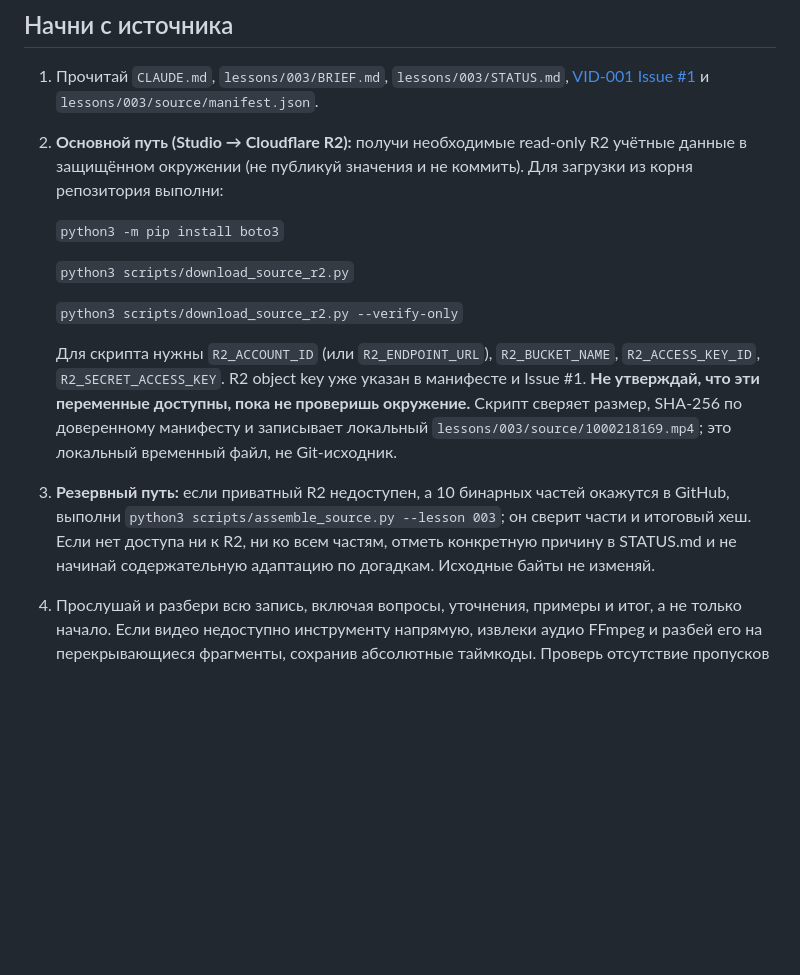
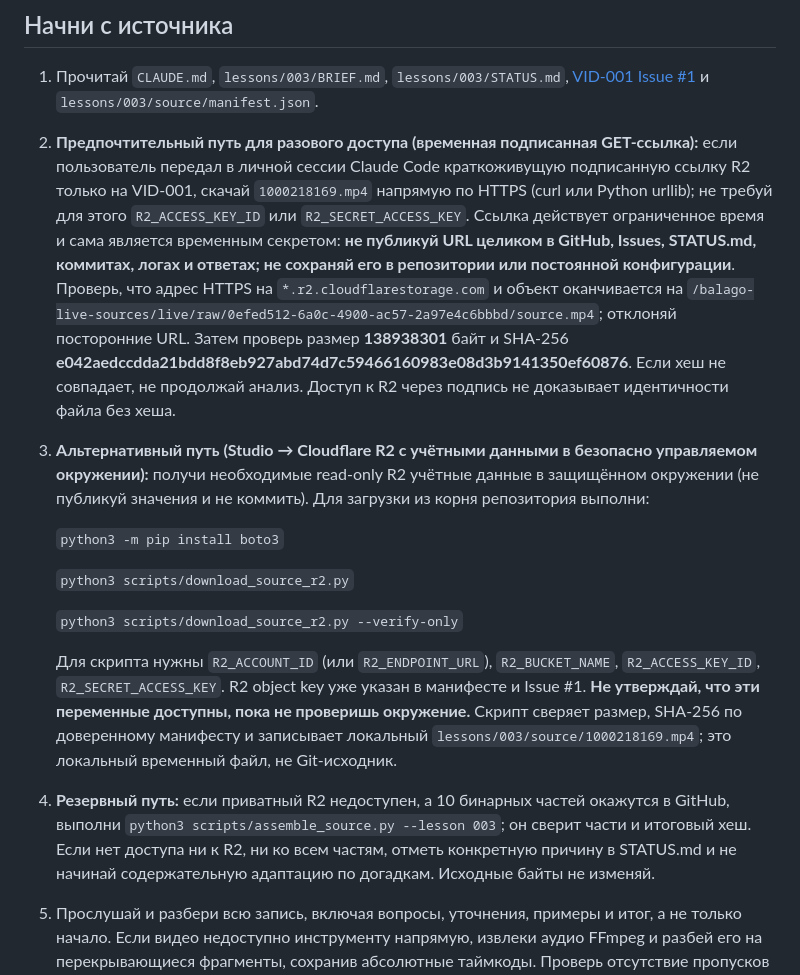
Before and after one commit to adiletgpt6-beep/lesson-80, a Markdown page: CLAUDE_CODE_TASK.md, the part around the change. GitHub-like rendering; blank space fills up the shorter version.

Commit message:
Permit short-lived signed R2 GET URL without exposing credentials

```diff
--- a/CLAUDE_CODE_TASK.md
+++ b/CLAUDE_CODE_TASK.md
@@ -13,7 +13,8 @@
 ## Начни с источника
 
 1. Прочитай `CLAUDE.md`, `lessons/003/BRIEF.md`, `lessons/003/STATUS.md`, [VID-001 Issue #1](https://github.com/adiletgpt6-beep/lesson-80/issues/1) и `lessons/003/source/manifest.json`.
-2. **Основной путь (Studio → Cloudflare R2):** получи необходимые read-only R2 учётные данные в защищённом окружении (не публикуй значения и не коммить). Для загрузки из корня репозитория выполни:
+2. **Предпочтительный путь для разового доступа (временная подписанная GET-ссылка):** если пользователь передал в личной сессии Claude Code краткоживущую подписанную ссылку R2 только на VID-001, скачай `1000218169.mp4` напрямую по HTTPS (curl или Python urllib); не требуй для этого `R2_ACCESS_KEY_ID` или `R2_SECRET_ACCESS_KEY`. Ссылка действует ограниченное время и сама является временным секретом: **не публикуй URL целиком в GitHub, Issues, STATUS.md, коммитах, логах и ответах; не сохраняй его в репозитории или постоянной конфигурации**. Проверь, что адрес HTTPS на `*.r2.cloudflarestorage.com` и объект оканчивается на `/balago-live-sources/live/raw/0efed512-6a0c-4900-ac57-2a97e4c6bbbd/source.mp4`; отклоняй посторонние URL. Затем проверь размер **138938301** байт и SHA-256 **e042aedccdda21bdd8f8eb927abd74d7c59466160983e08d3b9141350ef60876**. Если хеш не совпадает, не продолжай анализ. Доступ к R2 через подпись не доказывает идентичности файла без хеша.
+3. **Альтернативный путь (Studio → Cloudflare R2 с учётными данными в безопасно управляемом окружении):** получи необходимые read-only R2 учётные данные в защищённом окружении (не публикуй значения и не коммить). Для загрузки из корня репозитория выполни:
 
    `python3 -m pip install boto3`
 
@@ -22,7 +23,7 @@
    `python3 scripts/download_source_r2.py --verify-only`
 
    Для скрипта нужны `R2_ACCOUNT_ID` (или `R2_ENDPOINT_URL`), `R2_BUCKET_NAME`, `R2_ACCESS_KEY_ID`, `R2_SECRET_ACCESS_KEY`. R2 object key уже указан в манифесте и Issue #1. **Не утверждай, что эти переменные доступны, пока не проверишь окружение.** Скрипт сверяет размер, SHA-256 по доверенному манифесту и записывает локальный `lessons/003/source/1000218169.mp4`; это локальный временный файл, не Git-исходник.
-3. **Резервный путь:** если приватный R2 недоступен, а 10 бинарных частей окажутся в GitHub, выполни `python3 scripts/assemble_source.py --lesson 003`; он сверит части и итоговый хеш. Если нет доступа ни к R2, ни ко всем частям, отметь конкретную причину в STATUS.md и не начинай содержательную адаптацию по догадкам. Исходные байты не изменяй.
+4. **Резервный путь:** если приватный R2 недоступен, а 10 бинарных частей окажутся в GitHub, выполни `python3 scripts/assemble_source.py --lesson 003`; он сверит части и итоговый хеш. Если нет доступа ни к R2, ни ко всем частям, отметь конкретную причину в STATUS.md и не начинай содержательную адаптацию по догадкам. Исходные байты не изменяй.
 4. Прослушай и разбери всю запись, включая вопросы, уточнения, примеры и итог, а не только начало. Если видео недоступно инструменту напрямую, извлеки аудио FFmpeg и разбей его на перекрывающиеся фрагменты, сохранив абсолютные таймкоды. Проверь отсутствие пропусков и дублей на стыках.
 5. Сохрани полную расшифровку UTF-8, сегменты с исходными таймкодами и список сомнительных мест. Отдельно отредактируй читаемую версию; не заменяй ею исходную расшифровку.
 6. Установи язык или языки записи. По умолчанию язык детского урока — основной язык устаза в этом видео. Русский язык задания не означает, что кыргызскую запись нужно автоматически переводить. Если запись смешанная, обоснуй выбор и сохрани смысл терминов.
```
